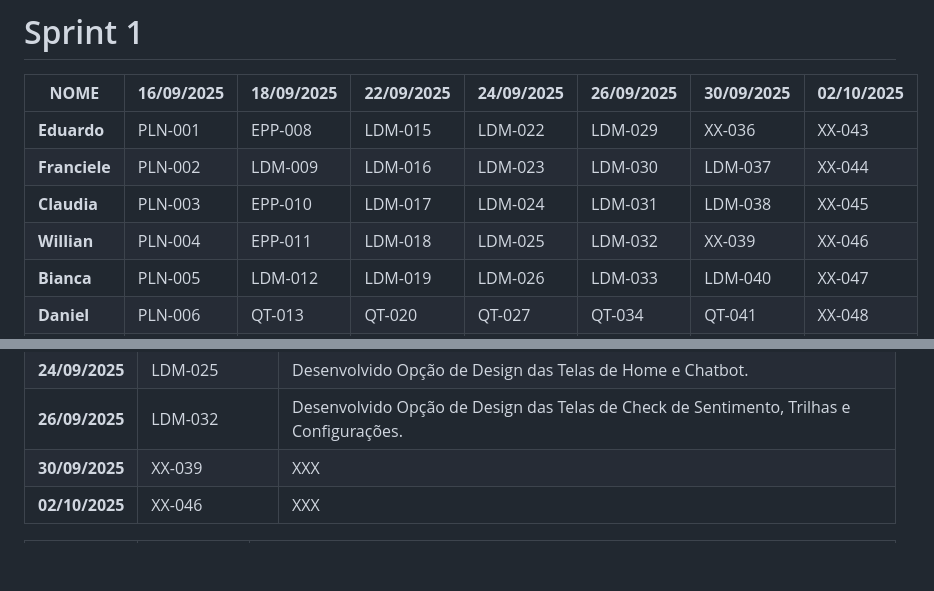
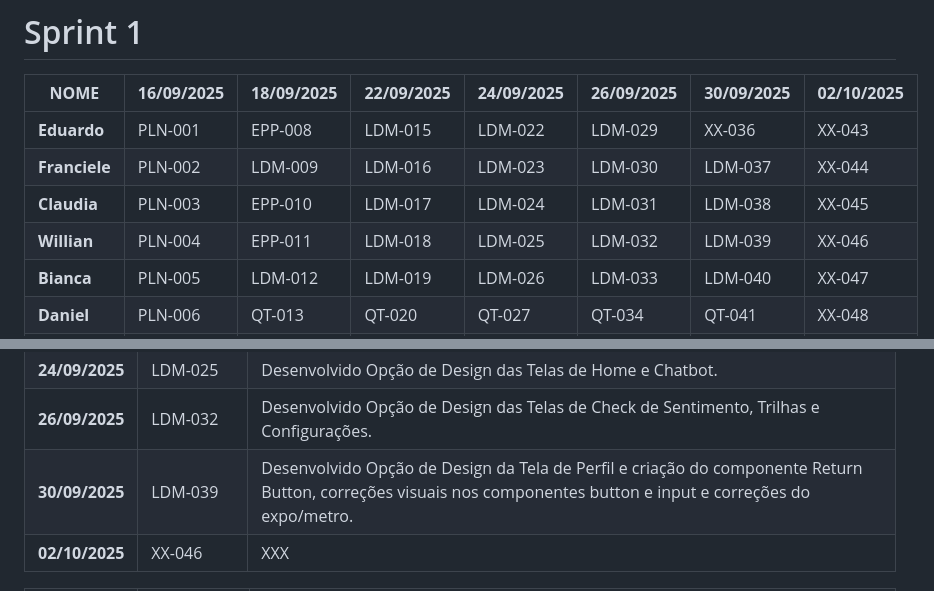
Before and after one commit to ThePerryDev/MindCare, a Markdown page: README.md, 2 parts joined by grey strips. Rendered like a GitHub page; blank space fills up the shorter version.

Commit message:
LDM-039
LDM-039
Desenvolvido Opção de Design da Tela de Perfil e criação do componente Return Button, correções visuais nos componentes button e input e correções do expo/metro.

```diff
--- a/README.md
+++ b/README.md
@@ -8,7 +8,7 @@
 | **Eduardo**   | PLN-001 | EPP-008 | LDM-015 | LDM-022 | LDM-029 | XX-036 | XX-043 |
 | **Franciele**    | PLN-002 | LDM-009 | LDM-016 | LDM-023 | LDM-030 | LDM-037 | XX-044 |
 | **Claudia**    | PLN-003 | EPP-010 | LDM-017 | LDM-024 | LDM-031 | LDM-038 | XX-045 |
-| **Willian** | PLN-004 | EPP-011 | LDM-018 | LDM-025 | LDM-032 | XX-039 | XX-046 |
+| **Willian** | PLN-004 | EPP-011 | LDM-018 | LDM-025 | LDM-032 | LDM-039 | XX-046 |
 | **Bianca**   | PLN-005 | LDM-012 | LDM-019 | LDM-026 | LDM-033 | LDM-040 | XX-047 |
 | **Daniel**   | PLN-006 | QT-013 | QT-020 | QT-027 | QT-034 |QT-041 | XX-048 |
 | **Heclair**   | PLN-007 | PLN-014 | PLN-021 | PLN-028 | XX-035 | XX-042 | XX-049 |
@@ -50,7 +50,7 @@
 | **22/09/2025**   | LDM-018 | Desenvolvido Opção de Design das Telas de Login, Cadastros, Splash, Carregando. |
 | **24/09/2025**   | LDM-025 | Desenvolvido Opção de Design das Telas de Home e Chatbot. |
 | **26/09/2025**   | LDM-032 | Desenvolvido Opção de Design das Telas de Check de Sentimento, Trilhas e Configurações. |
-| **30/09/2025**   | XX-039 | XXX |
+| **30/09/2025**   | LDM-039 | Desenvolvido Opção de Design da Tela de Perfil e criação do componente Return Button, correções visuais nos componentes button e input e correções do expo/metro. |
 | **02/10/2025**   | XX-046 | XXX |
 
 | **Bianca**   | **Nome da tarefa** | **Descrição** |
```
